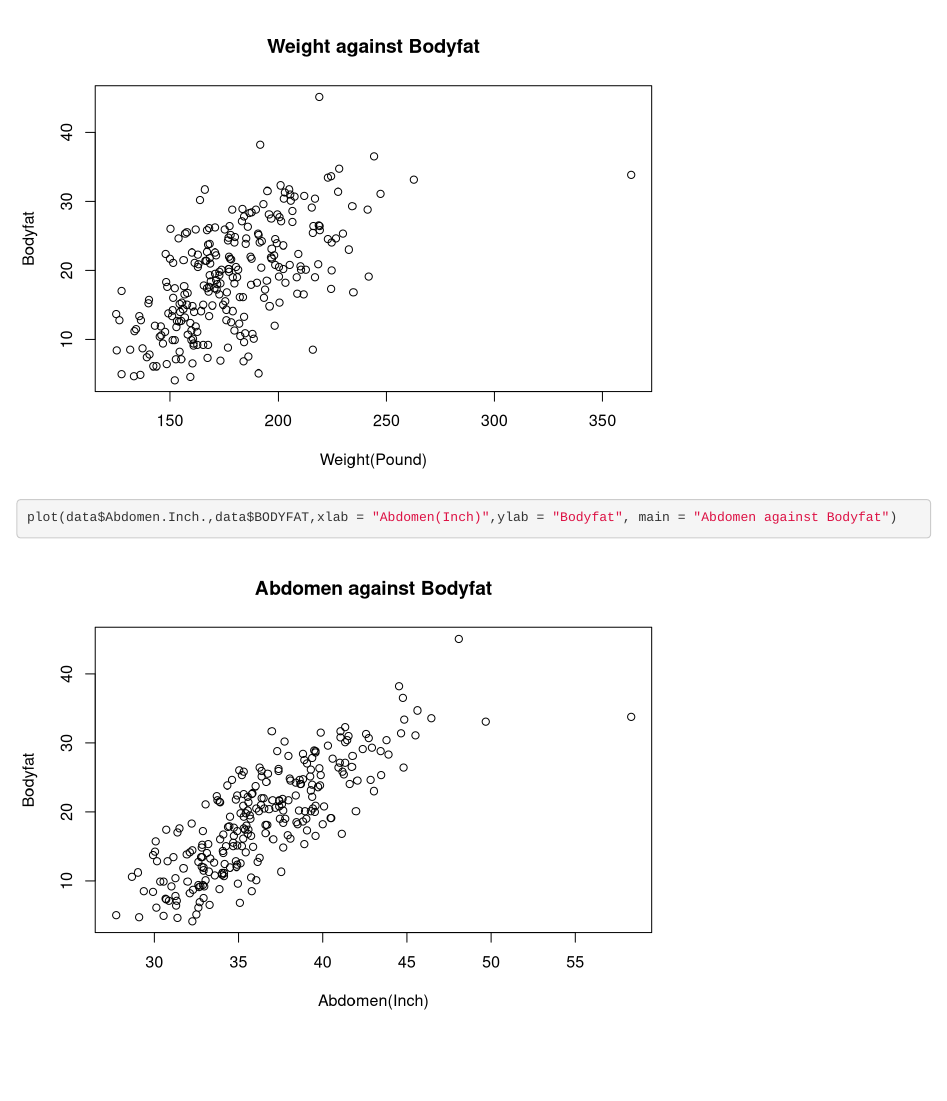
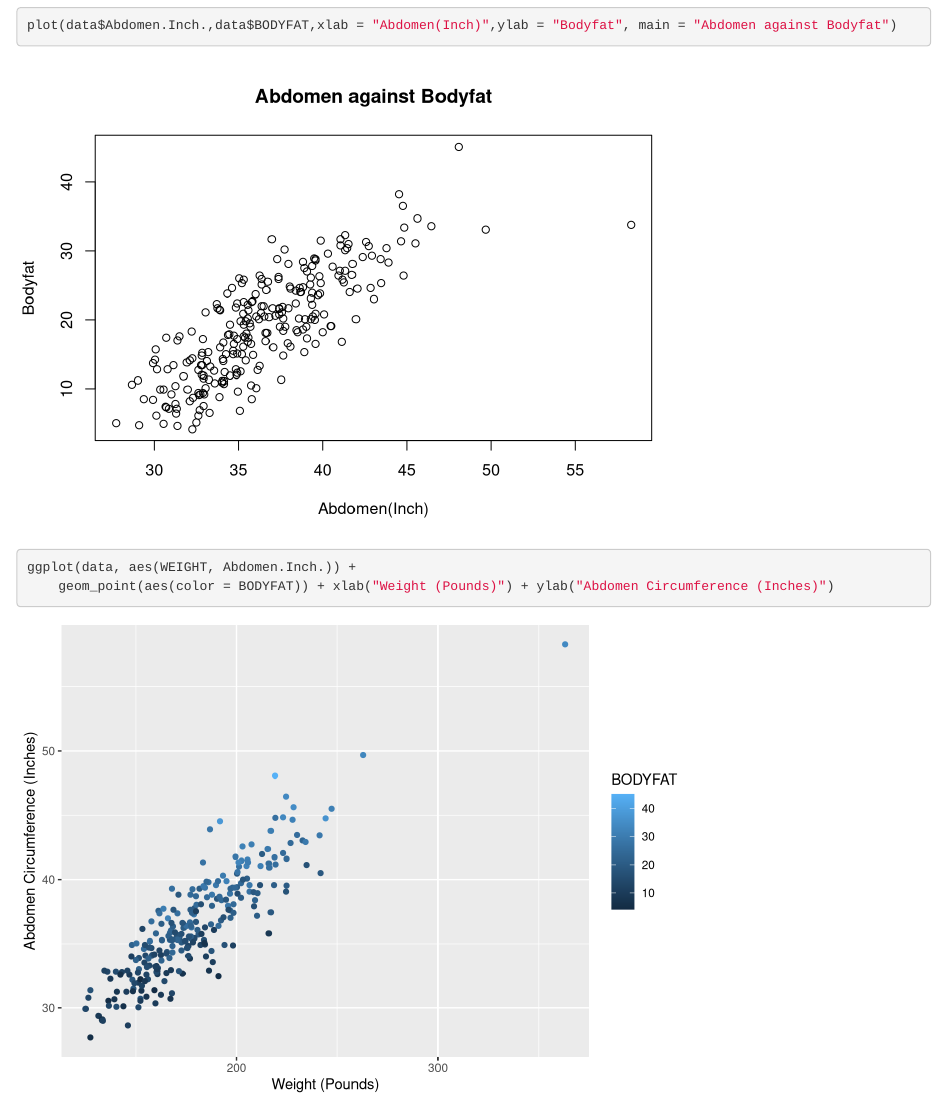
Before and after one commit to lvandenheuve/Stat628_Module2_Group4, an R Markdown document (Code/final.Rmd): the page in a window 1100 px wide, from 14540 px down before the commit and from 15030 px down after it, so that both start at the same text. Rendered offline with R 4.5, knitr and Pandoc, with nearby package versions.

Commit message:
Update final.Rmd

````diff
--- a/Code/final.Rmd
+++ b/Code/final.Rmd
@@ -7,6 +7,7 @@ output: html_document
 
 ```{r setup, include=FALSE}
 knitr::opts_chunk$set(echo = TRUE)
+library("ggplot2")
 ```
 
 
@@ -205,3 +206,8 @@ plot(data$WEIGHT,data$BODYFAT,xlab = "Weight(Pound)",ylab = "Bodyfat", main = "W
 ```{r}
 plot(data$Abdomen.Inch.,data$BODYFAT,xlab = "Abdomen(Inch)",ylab = "Bodyfat", main = "Abdomen against Bodyfat")
 ```
+
+```{r}
+ggplot(data, aes(WEIGHT, Abdomen.Inch.)) +
+    geom_point(aes(color = BODYFAT)) + xlab("Weight (Pounds)") + ylab("Abdomen Circumference (Inches)")
+```
````
